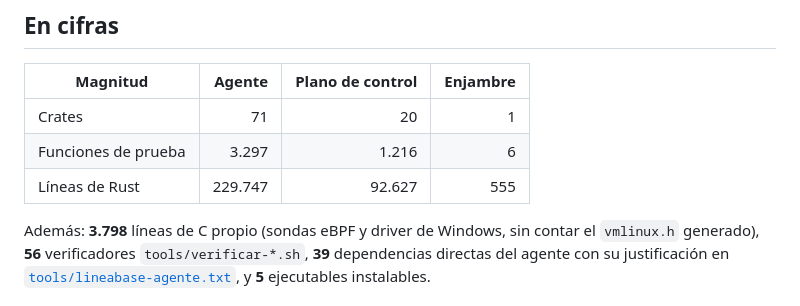
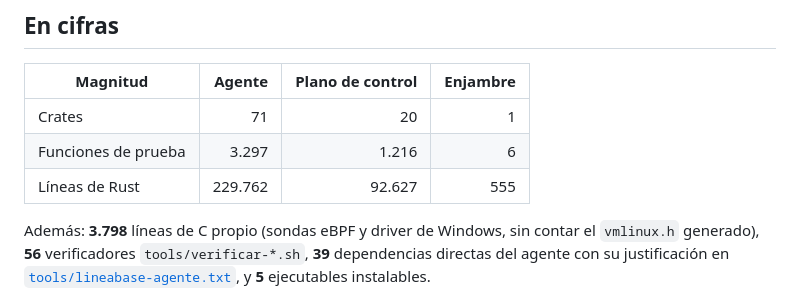
Before and after one commit to arguar13/Antivirus-inteligente, a Markdown page: README.md, the part around the change. GitHub-like rendering.

```diff
--- a/README.md
+++ b/README.md
@@ -36,7 +36,7 @@ máquina.
 |---|---:|---:|---:|
 | Crates | 71 | 20 | 1 |
 | Funciones de prueba | 3.297 | 1.216 | 6 |
-| Líneas de Rust | 229.747 | 92.627 | 555 |
+| Líneas de Rust | 229.762 | 92.627 | 555 |
 
 Además: **3.798** líneas de C propio (sondas eBPF y driver de Windows, sin contar el `vmlinux.h` generado), **56** verificadores `tools/verificar-*.sh`, **39** dependencias directas del agente con su justificación en [`tools/lineabase-agente.txt`](tools/lineabase-agente.txt), y **5** ejecutables instalables.
 
```
Also changed, not shown: docs/108-verdad.md (+2 -0 lines).
